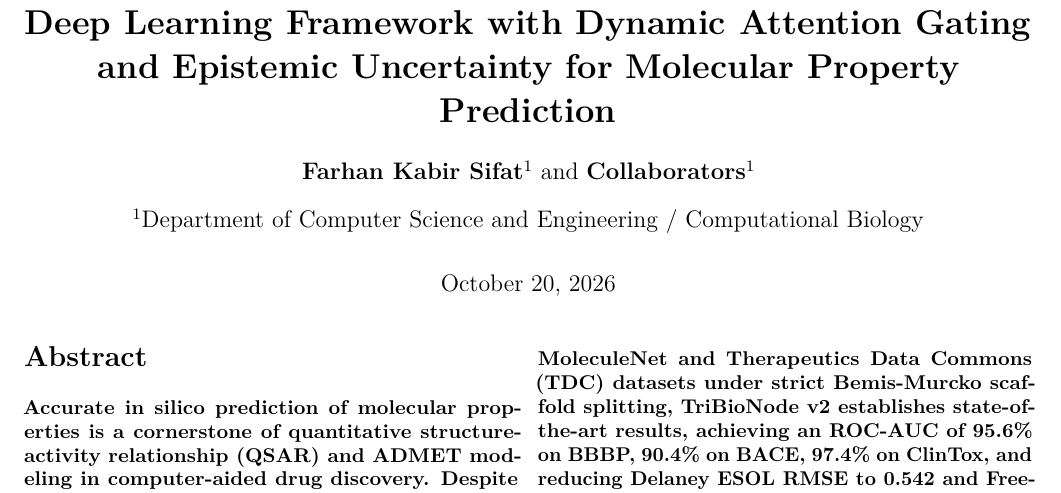
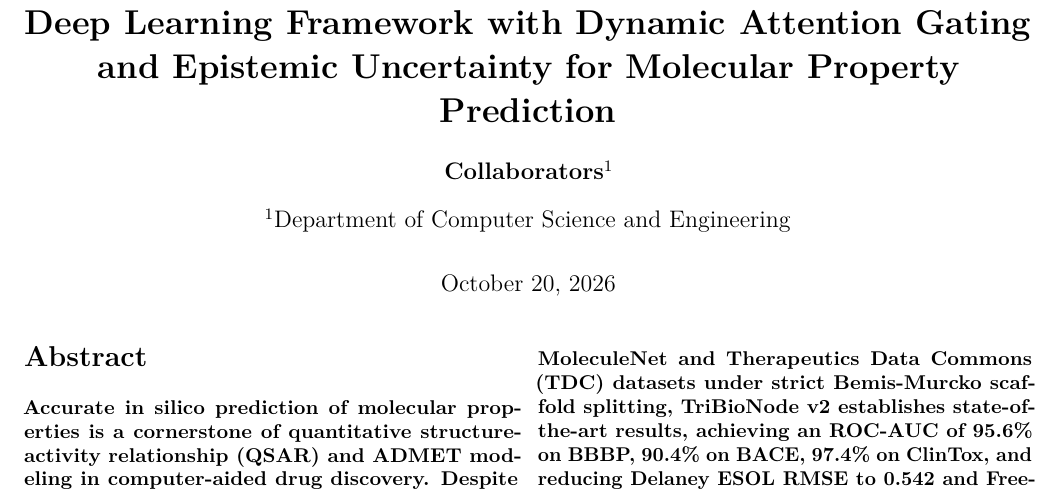
Before and after one commit to fksifat/ADD_thesis, a LaTeX paper (latex/TriBioNode_v2_Paper_Draft.tex): part of page 1 of 17, cut so that both start at the same text. Compiled offline with pdfLaTeX.

Commit message:
Update author metadata, recompile PDFs, and synchronize main with TriBioNode_v2_Paper_Draft

```diff
--- a/latex/TriBioNode_v2_Paper_Draft.tex
+++ b/latex/TriBioNode_v2_Paper_Draft.tex
@@ -48,9 +48,9 @@
 % ==============================================================================
 \title{\textbf{\LARGE TriBioNode v2: A Tri-Modal Hierarchical Graph-Spatial Deep Learning Framework with Dynamic Attention Gating and Epistemic Uncertainty for Molecular Property Prediction}}
 
-\author[1]{\textbf{Farhan Kabir Sifat}}
+% \author[1]{\textbf{Farhan Kabir Sifat}}
 \author[1]{\textbf{Collaborators}}
-\affil[1]{Department of Computer Science and Engineering / Computational Biology}
+\affil[1]{Department of Computer Science and Engineering}
 
 \date{\today}
 
```
Also changed, not shown: latex/main.tex (+2 -2 lines), 2 other files.
